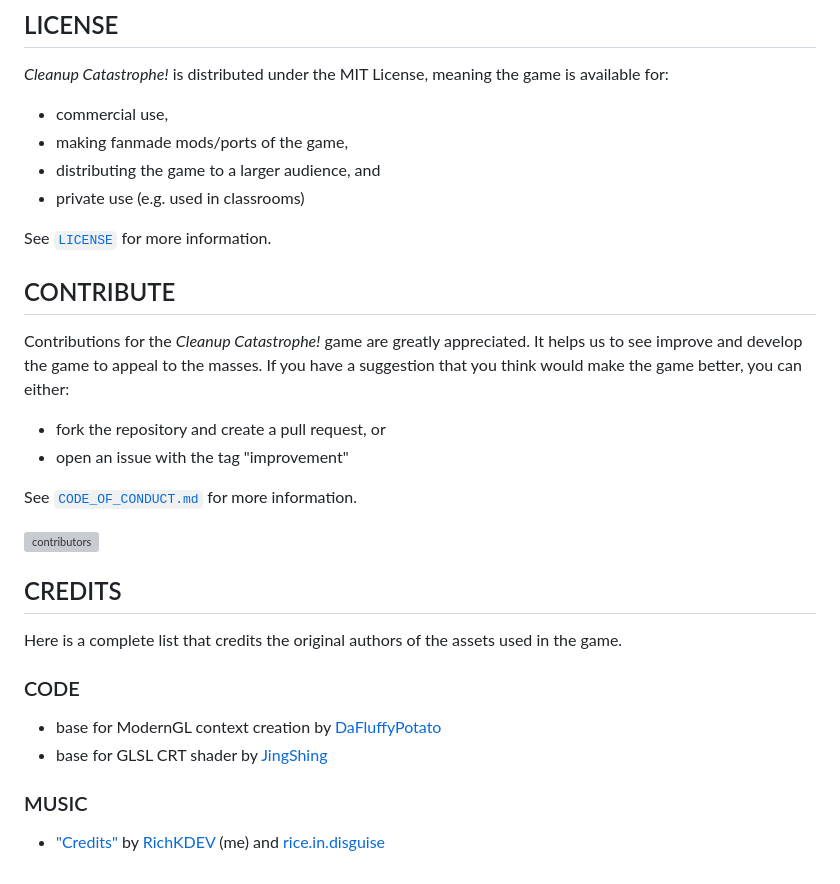
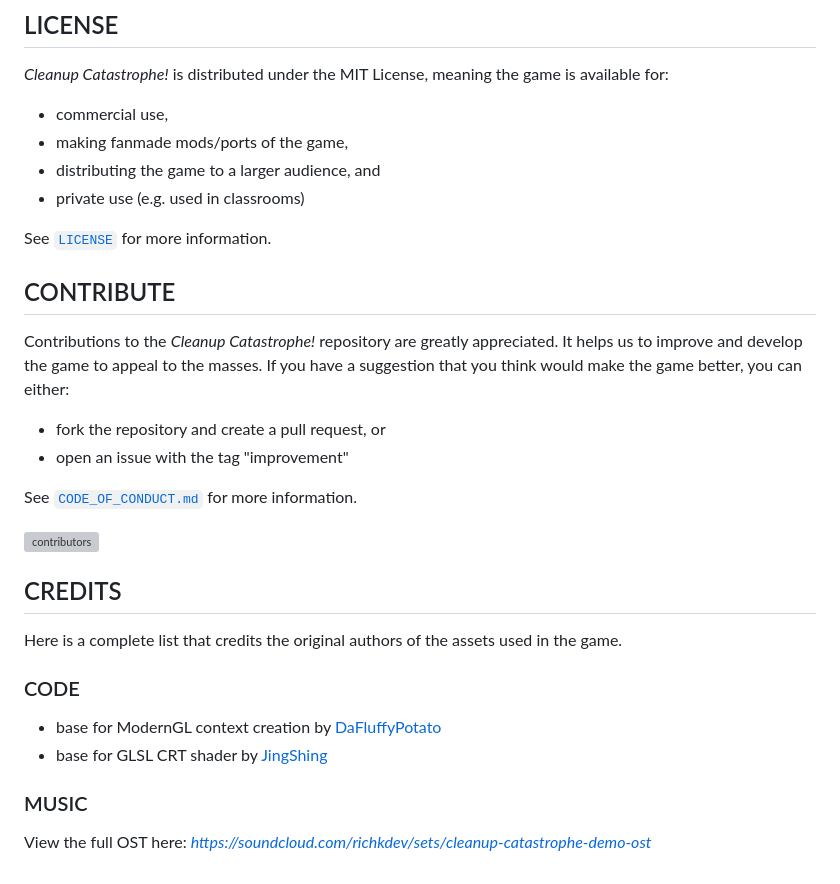
Before and after one commit to richkdev/Cleanup-Catastrophe, a Markdown page: README.md, the part around the change. GitHub-like rendering; grey boxes are pictures that could not be loaded.

```diff
--- a/README.md
+++ b/README.md
@@ -52,16 +52,16 @@ _Cleanup Catastrophe!_ is distributed under the MIT License, meaning the game is
 - distributing the game to a larger audience, and
 - private use (e.g. used in classrooms)
 
-See [``LICENSE``](https://github.com/richkdev/cleanup-catastrophe/blob/f0fc7395761dbb8b380c6c47c284c66016e03edf/LICENSE) for more information.
+See [`LICENSE`](https://github.com/richkdev/cleanup-catastrophe/blob/f0fc7395761dbb8b380c6c47c284c66016e03edf/LICENSE) for more information.
 
 ## CONTRIBUTE
 
-Contributions for the _Cleanup Catastrophe!_ game are greatly appreciated. It helps us to see improve and develop the game to appeal to the masses. If you have a suggestion that you think would make the game better, you can either:
+Contributions to the _Cleanup Catastrophe!_ repository are greatly appreciated. It helps us to improve and develop the game to appeal to the masses. If you have a suggestion that you think would make the game better, you can either:
 
 - fork the repository and create a pull request, or
 - open an issue with the tag "improvement"
 
-See [``CODE_OF_CONDUCT.md``](https://github.com/richkdev/cleanup-catastrophe/blob/f0fc7395761dbb8b380c6c47c284c66016e03edf/CODE_OF_CONDUCT.md) for more information.
+See [`CODE_OF_CONDUCT.md`](https://github.com/richkdev/cleanup-catastrophe/blob/f0fc7395761dbb8b380c6c47c284c66016e03edf/CODE_OF_CONDUCT.md) for more information.
 
 [![contributors](https://contrib.rocks/image?repo=richkdev/Cleanup-Catastrophe)](https://github.com/richkdev/Cleanup-Catastrophe/graphs/contributors)
 
@@ -75,4 +75,4 @@ Here is a complete list that credits the original authors of the assets used in
 - base for GLSL CRT shader by [JingShing](https://github.com/JingShing-Python/ModernGL-Shader-with-pygame)
 
 ### MUSIC
-- ["Credits"](https://soundcloud.com/richkdev/credits?in=richkdev/sets/cleanup-catastrophe-demo-ost) by [RichKDEV](https://soundcloud.com/richkdev) (me) and [rice.in.disguise](https://www.instagram.com/rice.in.disguise/)
+View the full OST here: _<https://soundcloud.com/richkdev/sets/cleanup-catastrophe-demo-ost>_
```
